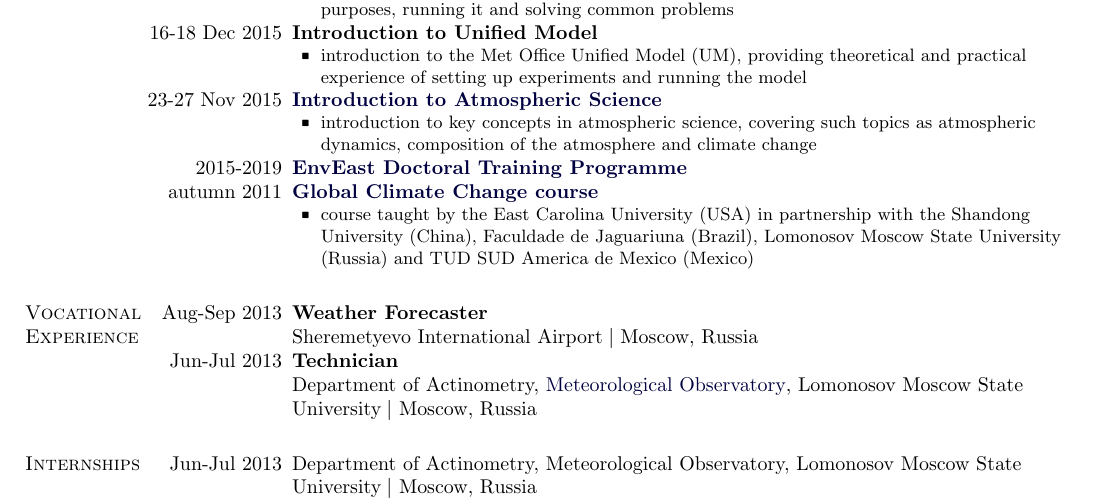
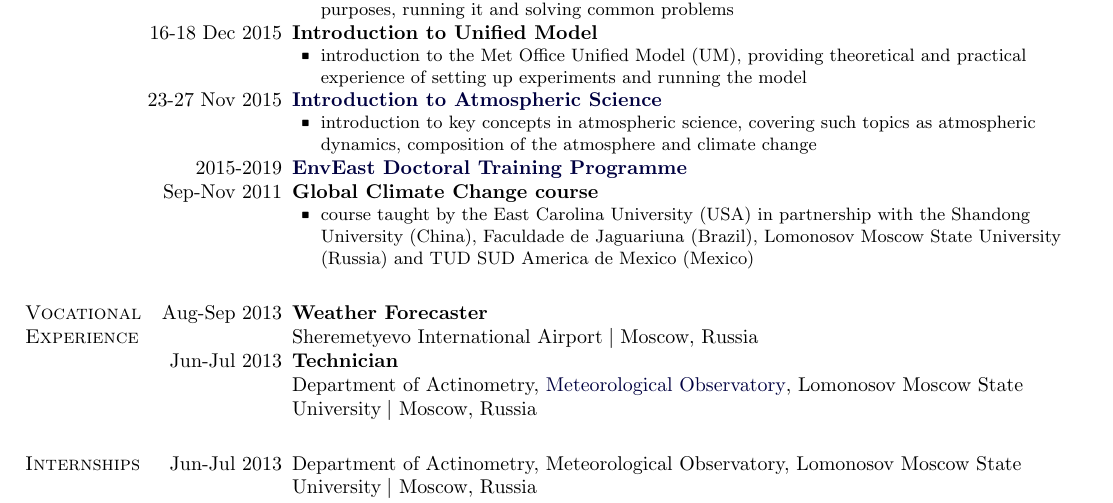
Before and after one commit to justmeteomary4/CurriculumVitae, a LaTeX CV (mzamyatina_cv.tex): part of page 2 of 2, cut so that both start at the same text. Compiled offline with pdfLaTeX.

Commit message:
delete Global Climate Change course link

```diff
--- a/mzamyatina_cv.tex
+++ b/mzamyatina_cv.tex
@@ -407,7 +407,7 @@ School of Environmental Sciences, University of East Anglia $|$ Norwich, UK
 \item\small introduction to key concepts in atmospheric science, covering such topics as atmospheric dynamics, composition of the atmosphere and climate change
 \end{innerlist}
 \item[2015-2019] \textbf{\href{http://www.enveast.ac.uk/programme}{EnvEast Doctoral Training Programme}}
-\item[autumn 2011] \textbf{\href{http://gcc.aos.ecu.edu/}{Global Climate Change course}}
+\item[Sep-Nov 2011] \textbf{Global Climate Change course} %\href{http://gcc.aos.ecu.edu/
 \begin{innerlist}
 \item\small course taught by the East Carolina University (USA) in partnership with the Shandong University (China), Faculdade de Jaguariuna (Brazil), Lomonosov Moscow State University (Russia) and TUD SUD America de Mexico (Mexico)
 \end{innerlist}
```
